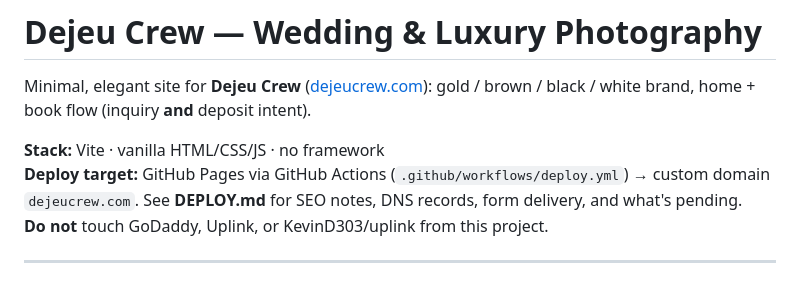
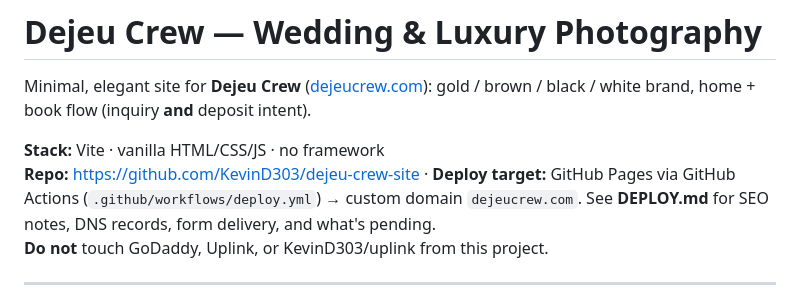
Before and after one commit to KevinD303/dejeu-crew-site, a Markdown page: README.md, the part around the change. Drawn GitHub-style.

```diff
--- a/README.md
+++ b/README.md
@@ -3,7 +3,7 @@
 Minimal, elegant site for **Dejeu Crew** ([dejeucrew.com](https://dejeucrew.com)): gold / brown / black / white brand, home + book flow (inquiry **and** deposit intent).
 
 **Stack:** Vite · vanilla HTML/CSS/JS · no framework
-**Deploy target:** GitHub Pages via GitHub Actions (`.github/workflows/deploy.yml`) → custom domain `dejeucrew.com`. See **DEPLOY.md** for SEO notes, DNS records, form delivery, and what's pending.
+**Repo:** https://github.com/KevinD303/dejeu-crew-site · **Deploy target:** GitHub Pages via GitHub Actions (`.github/workflows/deploy.yml`) → custom domain `dejeucrew.com`. See **DEPLOY.md** for SEO notes, DNS records, form delivery, and what's pending.
 **Do not** touch GoDaddy, Uplink, or KevinD303/uplink from this project.
 
 ---
```
Also changed, not shown: DEPLOY.md (+13 -27 lines).
